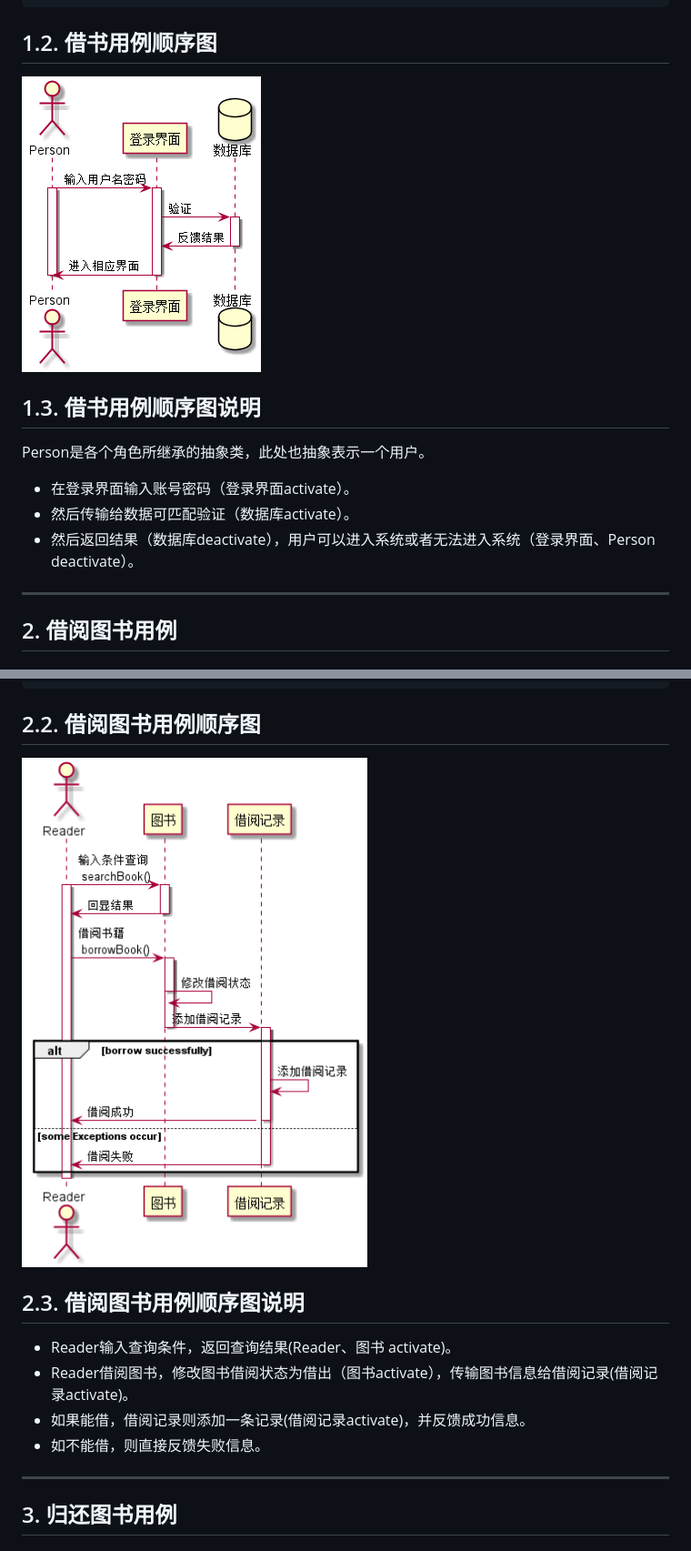
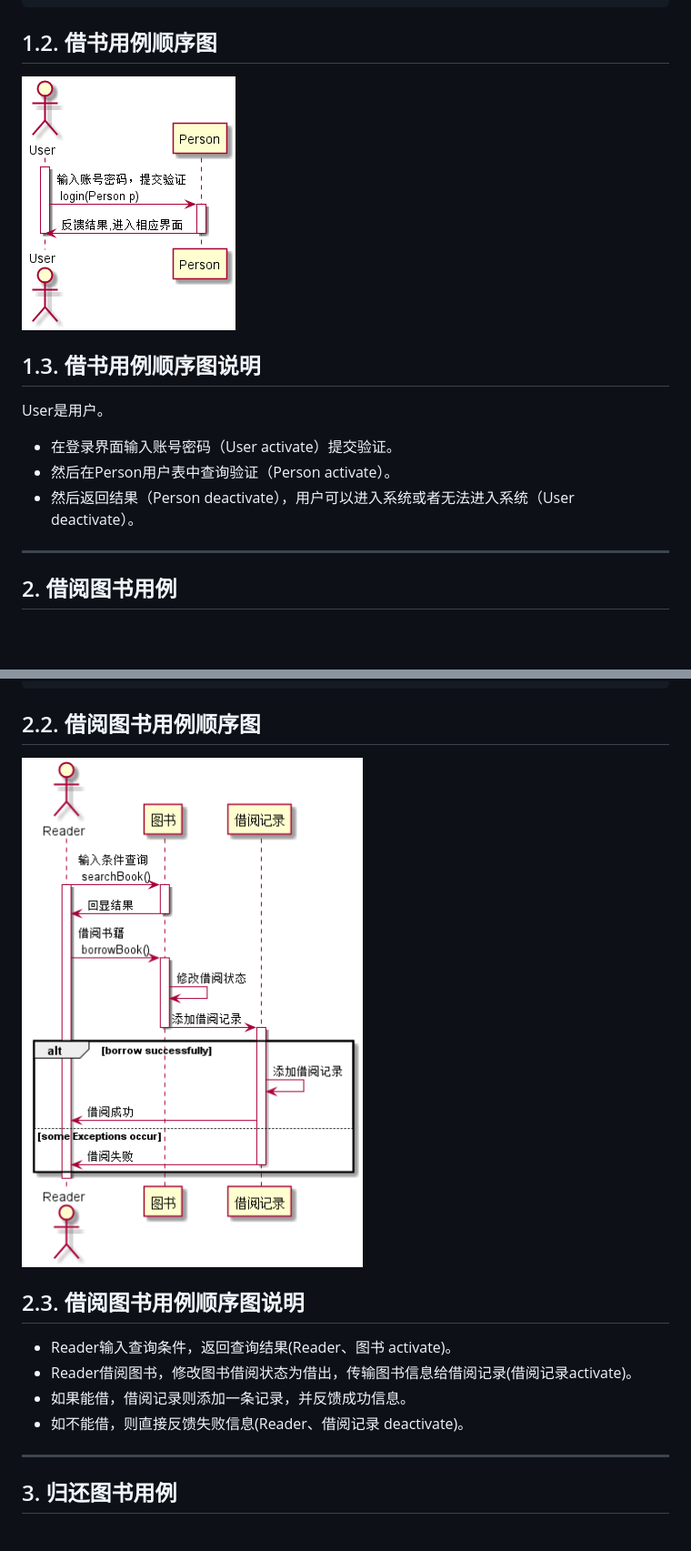
Before and after one commit to ApplauseWow/is_analysis, a Markdown page: test4/README.md, 2 parts joined by grey strips. Shown: that part at 91% size. Rendered like a GitHub page; pictures changed too: test4/borrowBook.png, test4/login.png; blank space fills up the shorter version.

Commit message:
update-test4 done

```diff
--- a/test4/README.md
+++ b/test4/README.md
@@ -31,10 +27,10 @@ deactivate Person
 ![class](login.png)
 
 ## 1.3. 借书用例顺序图说明
-Person是各个角色所继承的抽象类，此处也抽象表示一个用户。<br>
-- 在登录界面输入账号密码（登录界面activate）。
-- 然后传输给数据可匹配验证（数据库activate）。
-- 然后返回结果（数据库deactivate），用户可以进入系统或者无法进入系统（登录界面、Person deactivate）。
+User是用户。<br>
+- 在登录界面输入账号密码（User activate）提交验证。
+- 然后在Person用户表中查询验证（Person activate）。
+- 然后返回结果（Person deactivate），用户可以进入系统或者无法进入系统（User deactivate）。
 
 ***
 
@@ -72,9 +70,9 @@ deactivate Reader
 
 ## 2.3. 借阅图书用例顺序图说明
 - Reader输入查询条件，返回查询结果(Reader、图书 activate)。
-- Reader借阅图书，修改图书借阅状态为借出（图书activate），传输图书信息给借阅记录(借阅记录activate)。
-- 如果能借，借阅记录则添加一条记录(借阅记录activate)，并反馈成功信息。
-- 如不能借，则直接反馈失败信息。
+- Reader借阅图书，修改图书借阅状态为借出，传输图书信息给借阅记录(借阅记录activate)。
+- 如果能借，借阅记录则添加一条记录，并反馈成功信息。
+- 如不能借，则直接反馈失败信息(Reader、借阅记录 deactivate)。
 ***
 
 ## 3. 归还图书用例
```
Also changed, not shown: other parts of test4/README.md (+25 -36 lines), test4/addBook.png, test4/returnBook.png.
